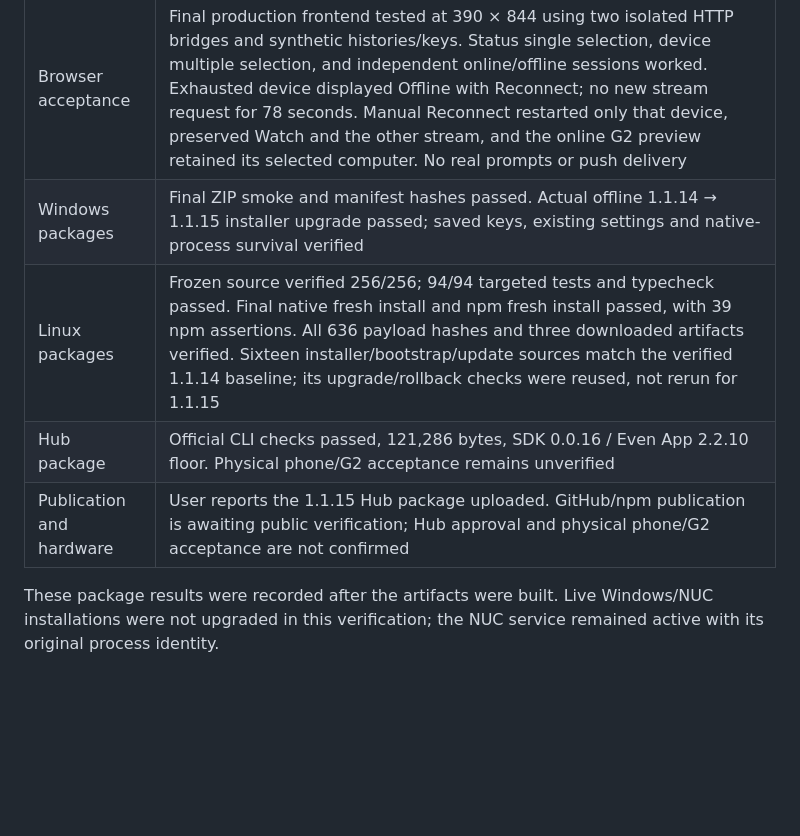
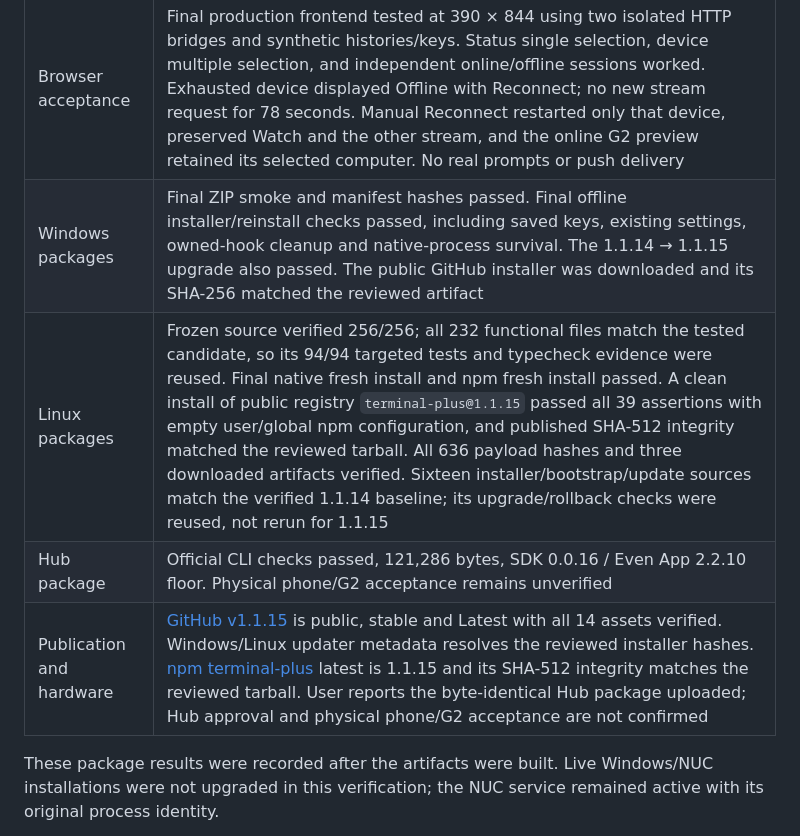
Before and after one commit to Liang-Chu/Even-G2-Terminal-plus, a Markdown page: docs/release-status.md, the part around the change. Drawn GitHub-style; blank space fills up the shorter version.

Commit message:
Record public 1.1.15 release and clean registry installation verification

```diff
--- a/docs/release-status.md
+++ b/docs/release-status.md
@@ -9,10 +9,10 @@
 | Windows source | 493 tests: 484 passed, 9 platform-related skips, 0 failed; typecheck and production build passed. Three C# desktop suites passed |
 | Retry and G2 regressions | Initial attempt plus five retries at 30-second intervals; exhausted and rejected-key states stay stopped through passive foreground/resume. Healthy lifecycle suspension resumes without spending a retry. Targeted reconnect retains other streams and Watch; selected G2 status ignores unrelated offline computers |
 | Browser acceptance | Final production frontend tested at 390 × 844 using two isolated HTTP bridges and synthetic histories/keys. Status single selection, device multiple selection, and independent online/offline sessions worked. Exhausted device displayed Offline with Reconnect; no new stream request for 78 seconds. Manual Reconnect restarted only that device, preserved Watch and the other stream, and the online G2 preview retained its selected computer. No real prompts or push delivery |
-| Windows packages | Final ZIP smoke and manifest hashes passed. Actual offline 1.1.14 → 1.1.15 installer upgrade passed; saved keys, existing settings and native-process survival verified |
-| Linux packages | Frozen source verified 256/256; 94/94 targeted tests and typecheck passed. Final native fresh install and npm fresh install passed, with 39 npm assertions. All 636 payload hashes and three downloaded artifacts verified. Sixteen installer/bootstrap/update sources match the verified 1.1.14 baseline; its upgrade/rollback checks were reused, not rerun for 1.1.15 |
+| Windows packages | Final ZIP smoke and manifest hashes passed. Final offline installer/reinstall checks passed, including saved keys, existing settings, owned-hook cleanup and native-process survival. The 1.1.14 → 1.1.15 upgrade also passed. The public GitHub installer was downloaded and its SHA-256 matched the reviewed artifact |
+| Linux packages | Frozen source verified 256/256; all 232 functional files match the tested candidate, so its 94/94 targeted tests and typecheck evidence were reused. Final native fresh install and npm fresh install passed. A clean install of public registry `terminal-plus@1.1.15` passed all 39 assertions with empty user/global npm configuration, and published SHA-512 integrity matched the reviewed tarball. All 636 payload hashes and three downloaded artifacts verified. Sixteen installer/bootstrap/update sources match the verified 1.1.14 baseline; its upgrade/rollback checks were reused, not rerun for 1.1.15 |
 | Hub package | Official CLI checks passed, 121,286 bytes, SDK 0.0.16 / Even App 2.2.10 floor. Physical phone/G2 acceptance remains unverified |
-| Publication and hardware | User reports the 1.1.15 Hub package uploaded. GitHub/npm publication is awaiting public verification; Hub approval and physical phone/G2 acceptance are not confirmed |
+| Publication and hardware | [GitHub v1.1.15](https://github.com/Liang-Chu/Even-G2-Terminal-plus/releases/tag/v1.1.15) is public, stable and Latest with all 14 assets verified. Windows/Linux updater metadata resolves the reviewed installer hashes. [npm terminal-plus](https://www.npmjs.com/package/terminal-plus) latest is 1.1.15 and its SHA-512 integrity matches the reviewed tarball. User reports the byte-identical Hub package uploaded; Hub approval and physical phone/G2 acceptance are not confirmed |
 
 These package results were recorded after the artifacts were built. Live Windows/NUC installations were not upgraded in this verification; the NUC service remained active with its original process identity.
 
```
